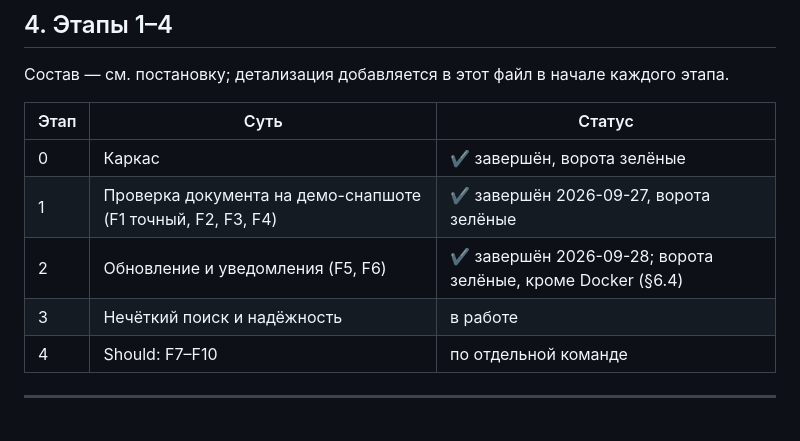
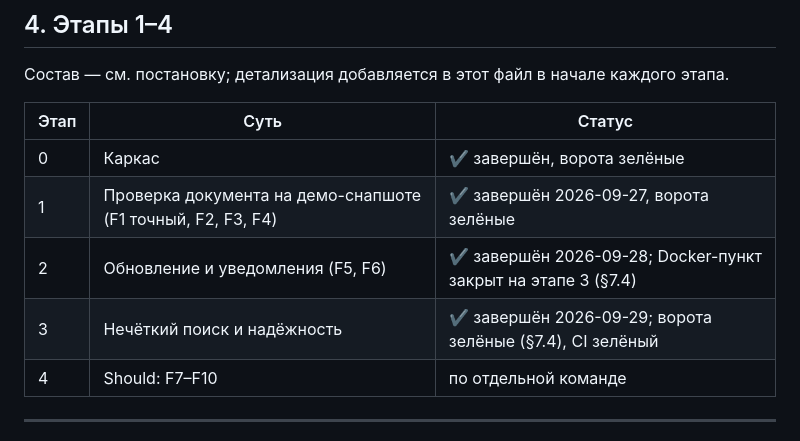
Before and after one commit to Antroposgg/sertkontrol, a Markdown page: docs/plan.md, the part around the change. Rendered like a GitHub page.

Commit message:
docs(plan): mark stage 3 as complete

```diff
--- a/docs/plan.md
+++ b/docs/plan.md
@@ -105,8 +105,8 @@ F7–F10 (Should) — этап 4 по отдельной команде. F11–F
 |---|---|---|
 | 0 | Каркас | ✔ завершён, ворота зелёные |
 | 1 | Проверка документа на демо-снапшоте (F1 точный, F2, F3, F4) | ✔ завершён 2026-09-27, ворота зелёные |
-| 2 | Обновление и уведомления (F5, F6) | ✔ завершён 2026-09-28; ворота зелёные, кроме Docker (§6.4) |
-| 3 | Нечёткий поиск и надёжность | в работе |
+| 2 | Обновление и уведомления (F5, F6) | ✔ завершён 2026-09-28; Docker-пункт закрыт на этапе 3 (§7.4) |
+| 3 | Нечёткий поиск и надёжность | ✔ завершён 2026-09-29; ворота зелёные (§7.4), CI зелёный |
 | 4 | Should: F7–F10 | по отдельной команде |
 
 ---
```
